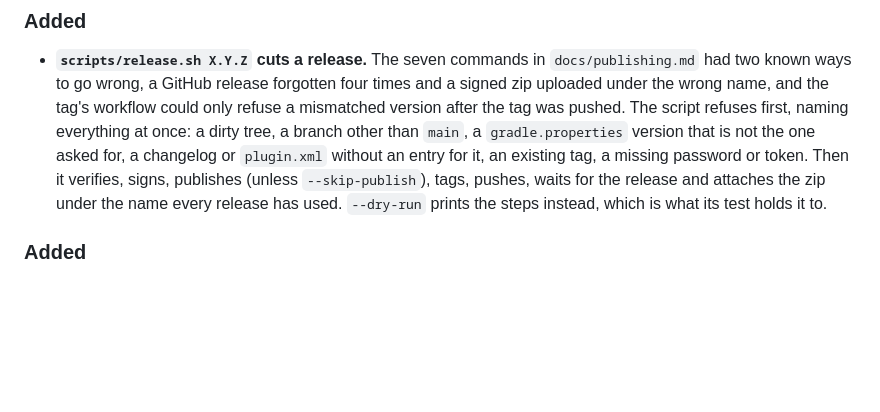
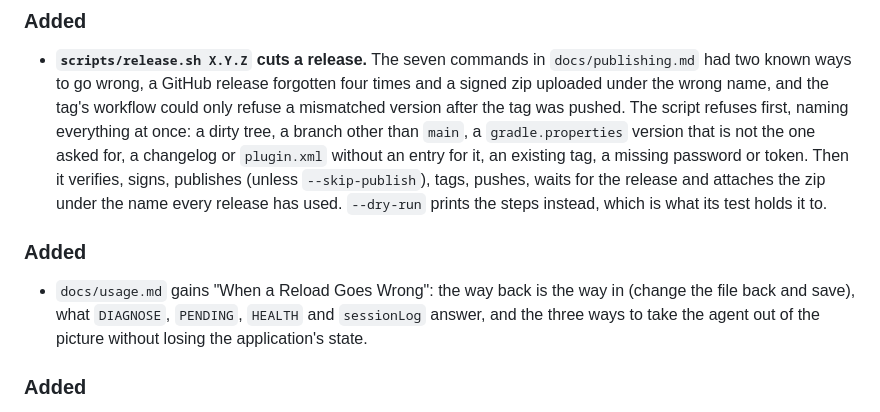
Before and after one commit to onurkat/reclazz, a Markdown page: CHANGELOG.md, the part around the change. Rendered like a GitHub page; blank space fills up the shorter version.

```diff
--- a/CHANGELOG.md
+++ b/CHANGELOG.md
@@ -29,6 +29,13 @@ The format is based on [Keep a Changelog](https://keepachangelog.com/).
   signs, publishes (unless `--skip-publish`), tags, pushes, waits for the
   release and attaches the zip under the name every release has used.
   `--dry-run` prints the steps instead, which is what its test holds it to.
+
+### Added
+
+- `docs/usage.md` gains "When a Reload Goes Wrong": the way back is the
+  way in (change the file back and save), what `DIAGNOSE`, `PENDING`,
+  `HEALTH` and `sessionLog` answer, and the three ways to take the agent
+  out of the picture without losing the application's state.
 
 ### Added
 
```
Also changed, not shown: docs/usage.md (+21 -0 lines).
